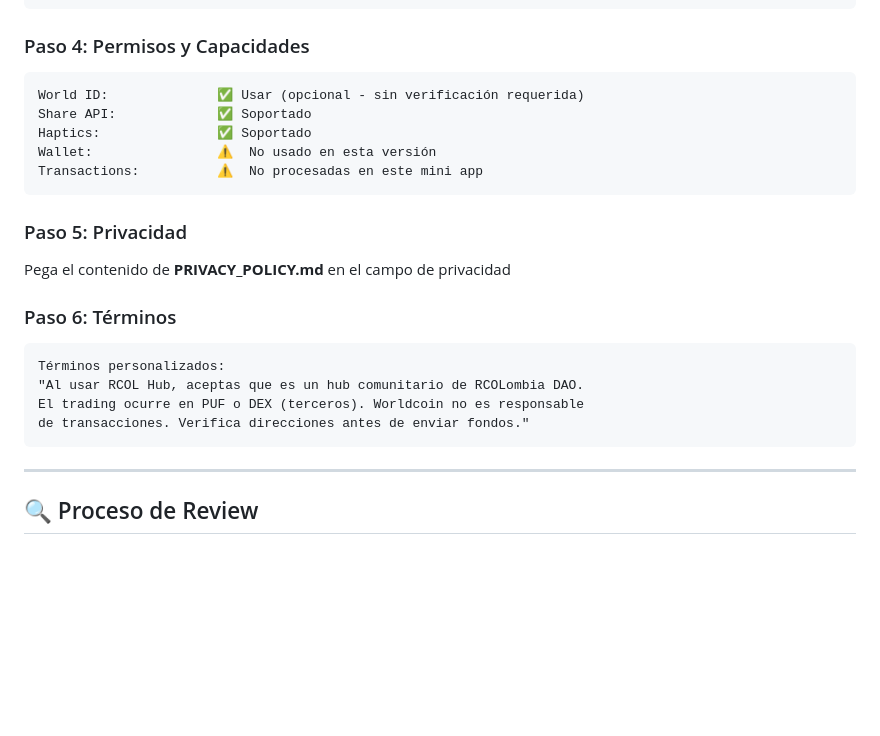
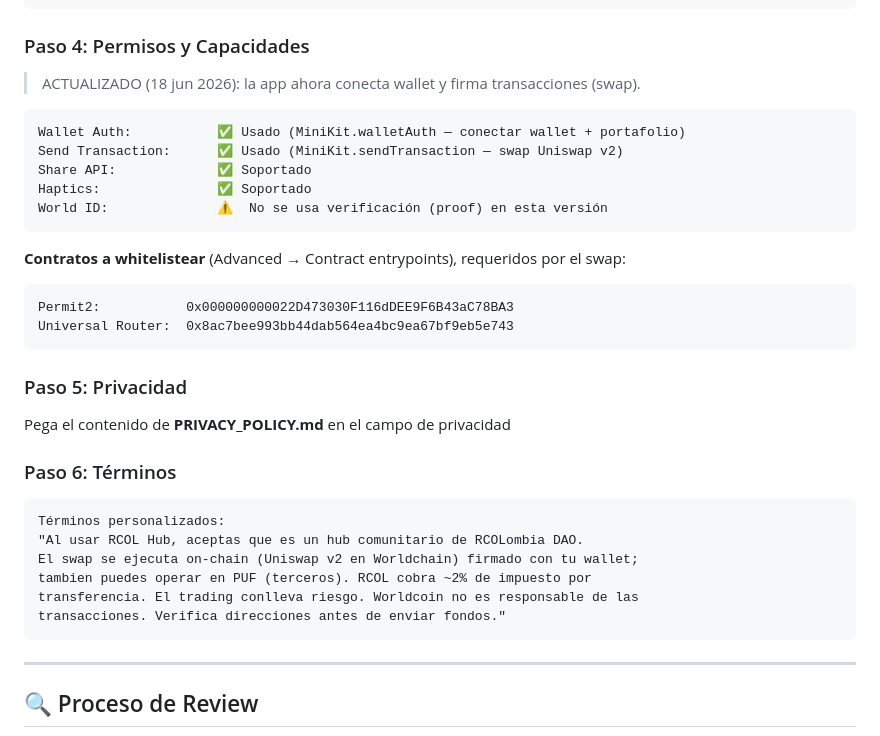
Before and after one commit to dhxc420/Rcol-hub, a Markdown page: SUBMISSION_GUIDE.md, the part around the change. Rendered like a GitHub page; blank space fills up the shorter version.

````diff
--- a/SUBMISSION_GUIDE.md
+++ b/SUBMISSION_GUIDE.md
@@ -54,12 +54,21 @@ Icon Size:             454x460px (WEBP)
 
 ### Paso 4: Permisos y Capacidades
 
+> ACTUALIZADO (18 jun 2026): la app ahora conecta wallet y firma transacciones (swap).
+
 ```
-World ID:              ✅ Usar (opcional - sin verificación requerida)
+Wallet Auth:           ✅ Usado (MiniKit.walletAuth — conectar wallet + portafolio)
+Send Transaction:      ✅ Usado (MiniKit.sendTransaction — swap Uniswap v2)
 Share API:             ✅ Soportado
 Haptics:               ✅ Soportado
-Wallet:                ⚠️  No usado en esta versión
-Transactions:          ⚠️  No procesadas en este mini app
+World ID:              ⚠️  No se usa verificación (proof) en esta versión
+```
+
+**Contratos a whitelistear** (Advanced → Contract entrypoints), requeridos por el swap:
+
+```
+Permit2:           0x000000000022D473030F116dDEE9F6B43aC78BA3
+Universal Router:  0x8ac7bee993bb44dab564ea4bc9ea67bf9eb5e743
 ```
 
 ### Paso 5: Privacidad
@@ -71,8 +80,10 @@ Pega el contenido de **PRIVACY_POLICY.md** en el campo de privacidad
 ```
 Términos personalizados:
 "Al usar RCOL Hub, aceptas que es un hub comunitario de RCOLombia DAO.
-El trading ocurre en PUF o DEX (terceros). Worldcoin no es responsable
-de transacciones. Verifica direcciones antes de enviar fondos."
+El swap se ejecuta on-chain (Uniswap v2 en Worldchain) firmado con tu wallet;
+tambien puedes operar en PUF (terceros). RCOL cobra ~2% de impuesto por
+transferencia. El trading conlleva riesgo. Worldcoin no es responsable de las
+transacciones. Verifica direcciones antes de enviar fondos."
 ```
 
 ---
````
Also changed, not shown: FINAL_CHECKLIST.md (+4 -1 lines), SUBMISSION_CHECKLIST.md (added, +90 -0 lines).
